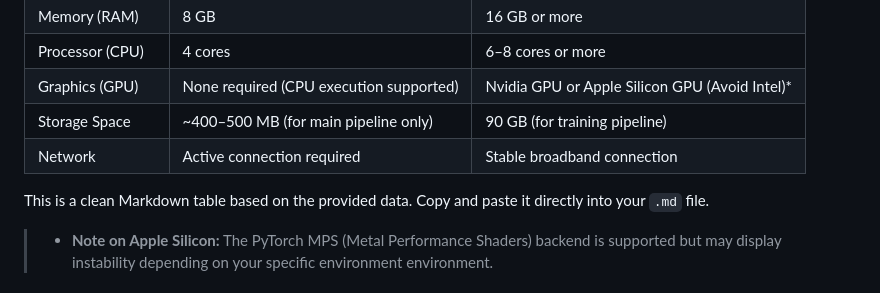
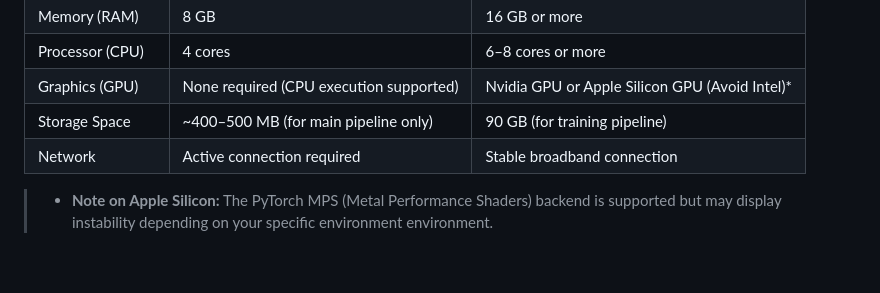
Before and after one commit to dev1virtuoso/Event, a Markdown page: HKPUG/20260627/GUIDE.md, the part around the change. GitHub-like rendering; blank space fills up the shorter version.

```diff
--- a/HKPUG/20260627/GUIDE.md
+++ b/HKPUG/20260627/GUIDE.md
@@ -14,8 +14,6 @@ This guide provides step-by-step instructions for setting up, configuring, and r
 | Graphics (GPU) | None required (CPU execution supported) | Nvidia GPU or Apple Silicon GPU (Avoid Intel)* |
 | Storage Space | ~400–500 MB (for main pipeline only) | 90 GB (for training pipeline) |
 | Network | Active connection required | Stable broadband connection |
-
-This is a clean Markdown table based on the provided data. Copy and paste it directly into your `.md` file.
 
 > * **Note on Apple Silicon:** The PyTorch MPS (Metal Performance Shaders) backend is supported but may display instability depending on your specific environment environment.
 
```
